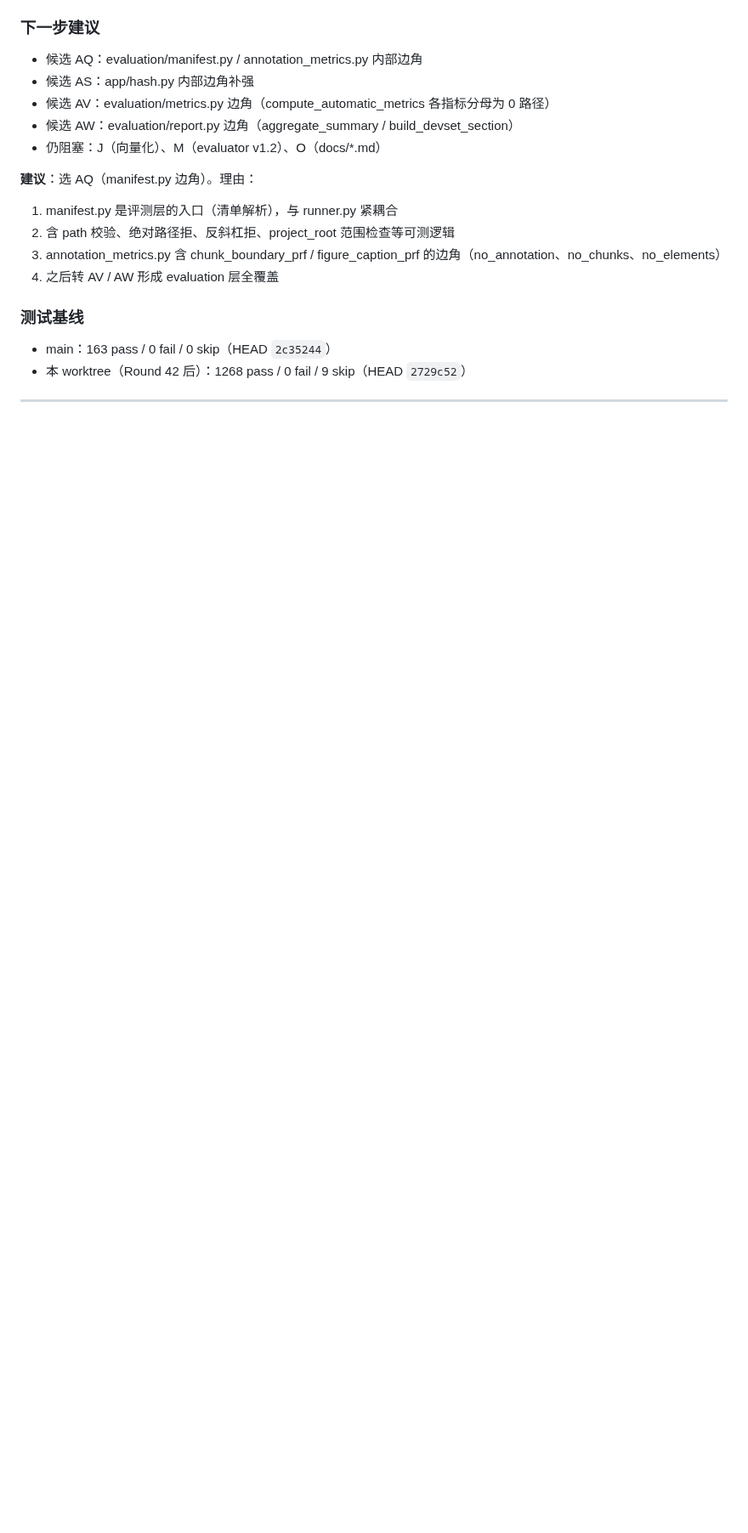
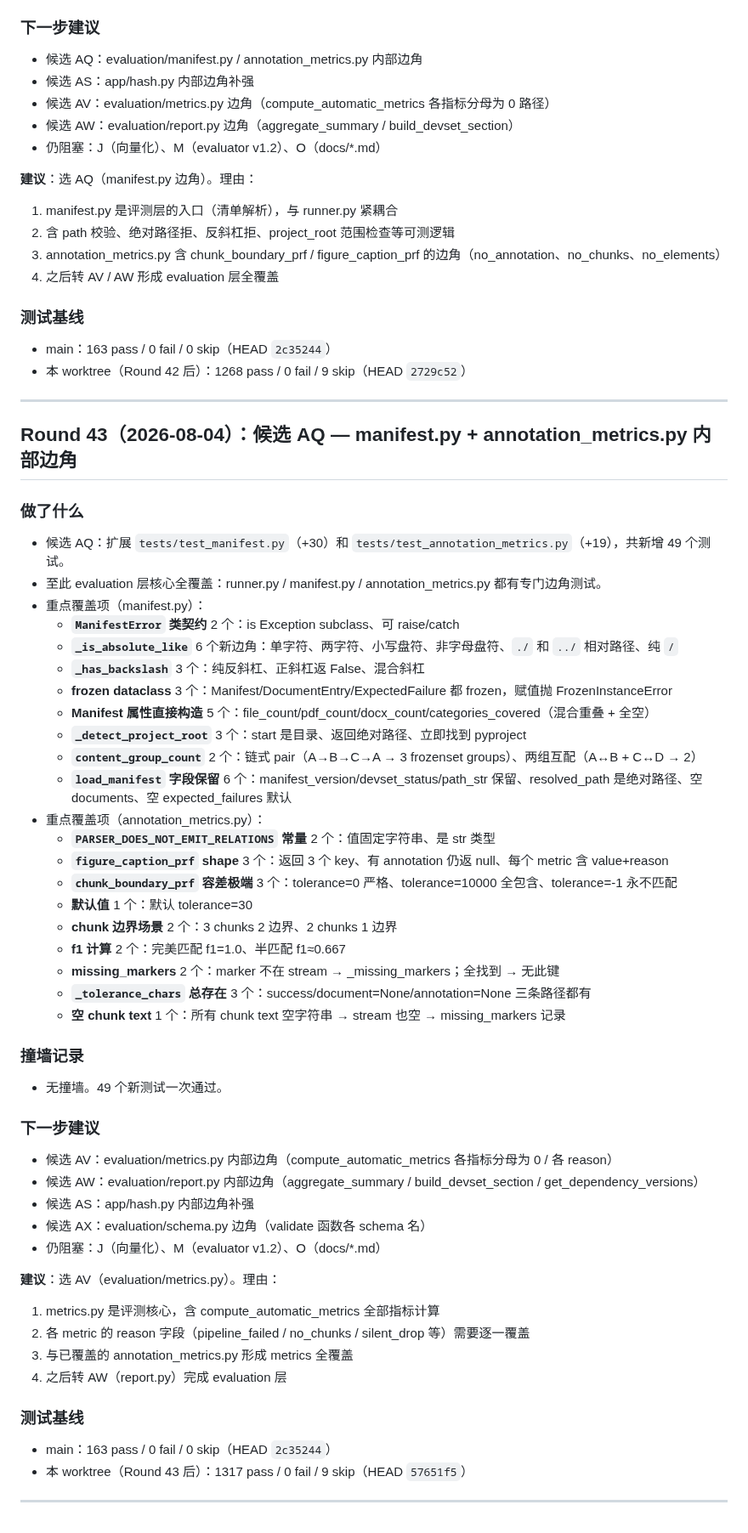
Before and after one commit to zzh18012/dachaung, a Markdown page: STATE.md, the part around the change. Shown at 85% size. Drawn GitHub-style; blank space fills up the shorter version.

Commit message:
state: Round 43 — manifest.py + annotation_metrics.py coverage (1317 pass)

```diff
--- a/STATE.md
+++ b/STATE.md
@@ -2120,3 +2120,50 @@
 - 本 worktree（Round 42 后）：1268 pass / 0 fail / 9 skip（HEAD `2729c52`）
 
 ---
+
+## Round 43（2026-08-04）：候选 AQ — manifest.py + annotation_metrics.py 内部边角
+
+### 做了什么
+- 候选 AQ：扩展 `tests/test_manifest.py`（+30）和 `tests/test_annotation_metrics.py`（+19），共新增 49 个测试。
+- 至此 evaluation 层核心全覆盖：runner.py / manifest.py / annotation_metrics.py 都有专门边角测试。
+- 重点覆盖项（manifest.py）：
+  - **`ManifestError` 类契约** 2 个：is Exception subclass、可 raise/catch
+  - **`_is_absolute_like`** 6 个新边角：单字符、两字符、小写盘符、非字母盘符、`./` 和 `../` 相对路径、纯 `/`
+  - **`_has_backslash`** 3 个：纯反斜杠、正斜杠返 False、混合斜杠
+  - **frozen dataclass** 3 个：Manifest/DocumentEntry/ExpectedFailure 都 frozen，赋值抛 FrozenInstanceError
+  - **Manifest 属性直接构造** 5 个：file_count/pdf_count/docx_count/categories_covered（混合重叠 + 全空）
+  - **`_detect_project_root`** 3 个：start 是目录、返回绝对路径、立即找到 pyproject
+  - **`content_group_count`** 2 个：链式 pair（A→B→C→A → 3 frozenset groups）、两组互配（A↔B + C↔D → 2）
+  - **`load_manifest` 字段保留** 6 个：manifest_version/devset_status/path_str 保留、resolved_path 是绝对路径、空 documents、空 expected_failures 默认
+- 重点覆盖项（annotation_metrics.py）：
+  - **`PARSER_DOES_NOT_EMIT_RELATIONS` 常量** 2 个：值固定字符串、是 str 类型
+  - **`figure_caption_prf` shape** 3 个：返回 3 个 key、有 annotation 仍返 null、每个 metric 含 value+reason
+  - **`chunk_boundary_prf` 容差极端** 3 个：tolerance=0 严格、tolerance=10000 全包含、tolerance=-1 永不匹配
+  - **默认值** 1 个：默认 tolerance=30
+  - **chunk 边界场景** 2 个：3 chunks 2 边界、2 chunks 1 边界
+  - **f1 计算** 2 个：完美匹配 f1=1.0、半匹配 f1≈0.667
+  - **missing_markers** 2 个：marker 不在 stream → _missing_markers；全找到 → 无此键
+  - **`_tolerance_chars` 总存在** 3 个：success/document=None/annotation=None 三条路径都有
+  - **空 chunk text** 1 个：所有 chunk text 空字符串 → stream 也空 → missing_markers 记录
+
+### 撞墙记录
+- 无撞墙。49 个新测试一次通过。
+
+### 下一步建议
+- 候选 AV：evaluation/metrics.py 内部边角（compute_automatic_metrics 各指标分母为 0 / 各 reason）
+- 候选 AW：evaluation/report.py 内部边角（aggregate_summary / build_devset_section / get_dependency_versions）
+- 候选 AS：app/hash.py 内部边角补强
+- 候选 AX：evaluation/schema.py 边角（validate 函数各 schema 名）
+- 仍阻塞：J（向量化）、M（evaluator v1.2）、O（docs/*.md）
+
+**建议**：选 AV（evaluation/metrics.py）。理由：
+1. metrics.py 是评测核心，含 compute_automatic_metrics 全部指标计算
+2. 各 metric 的 reason 字段（pipeline_failed / no_chunks / silent_drop 等）需要逐一覆盖
+3. 与已覆盖的 annotation_metrics.py 形成 metrics 全覆盖
+4. 之后转 AW（report.py）完成 evaluation 层
+
+### 测试基线
+- main：163 pass / 0 fail / 0 skip（HEAD `2c35244`）
+- 本 worktree（Round 43 后）：1317 pass / 0 fail / 9 skip（HEAD `57651f5`）
+
+---
```
